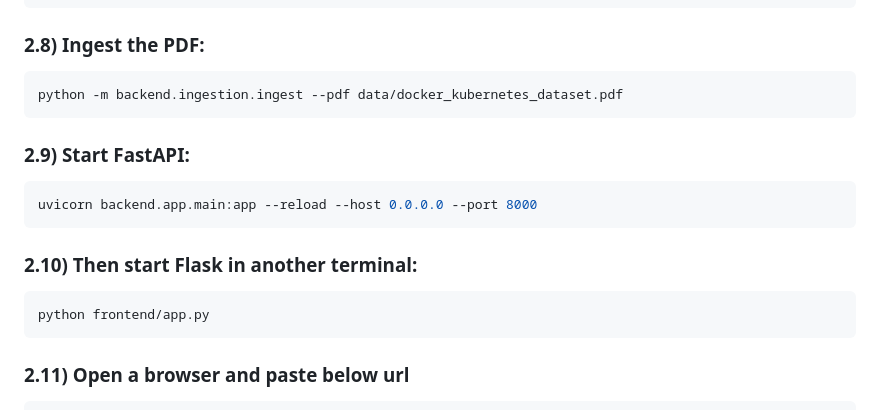
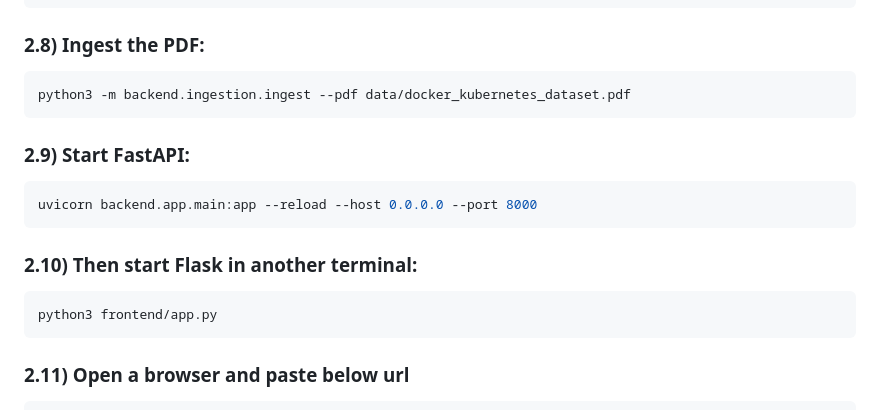
Before and after one commit to hasan-moni-321/ai-engineer-assessment-Kamrul-Hasan, a Markdown page: README.md, the part around the change. Drawn GitHub-style.

````diff
--- a/README.md
+++ b/README.md
@@ -84,7 +84,7 @@ All model names are configuration values. If a model is unavailable to your Open
 
   ### 2.8) Ingest the PDF:
   ```bash
-  python -m backend.ingestion.ingest --pdf data/docker_kubernetes_dataset.pdf
+  python3 -m backend.ingestion.ingest --pdf data/docker_kubernetes_dataset.pdf
   ```
 
   ### 2.9) Start FastAPI:
@@ -94,7 +94,7 @@ All model names are configuration values. If a model is unavailable to your Open
 
   ### 2.10) Then start Flask in another terminal:
   ```bash
-  python frontend/app.py
+  python3 frontend/app.py
   ```
 
   ### 2.11) Open a browser and paste below url
````
